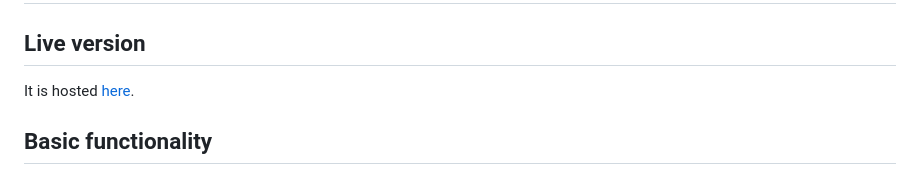
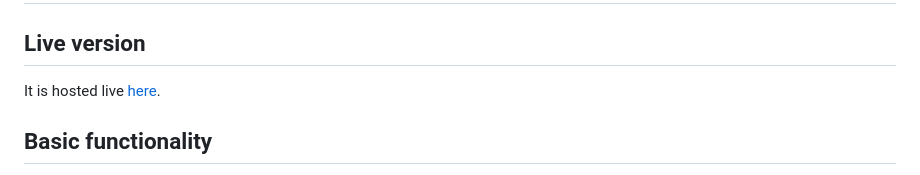
Before and after one commit to chezearth-personal/mini-spreadsheet, a Markdown page: README.md, the part around the change. Rendered like a GitHub page.

```diff
--- a/README.md
+++ b/README.md
@@ -2,7 +2,7 @@
 
 ## Live version
 
-It is hosted [here](https://mini-spreadsheet.netlify.app/).
+It is hosted live [here](https://mini-spreadsheet.netlify.app/).
 
 ## Basic functionality
 
```
